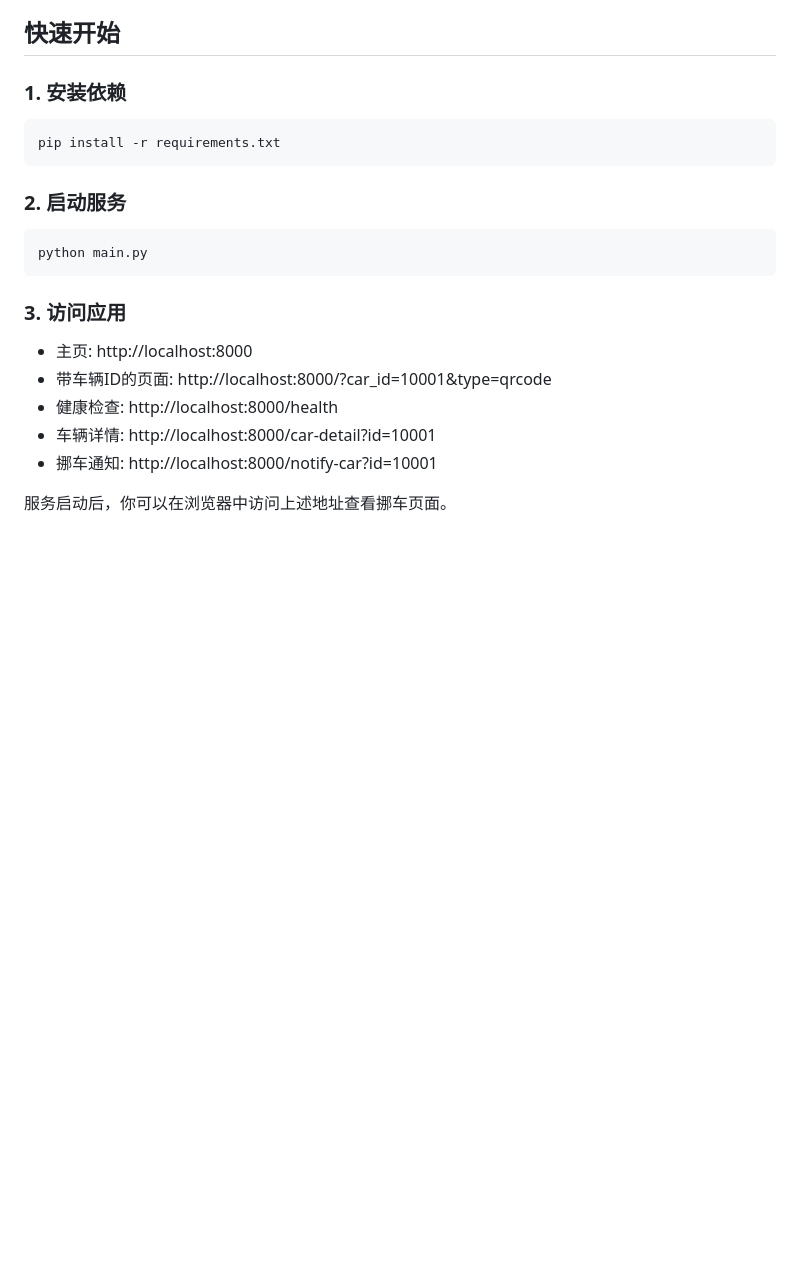
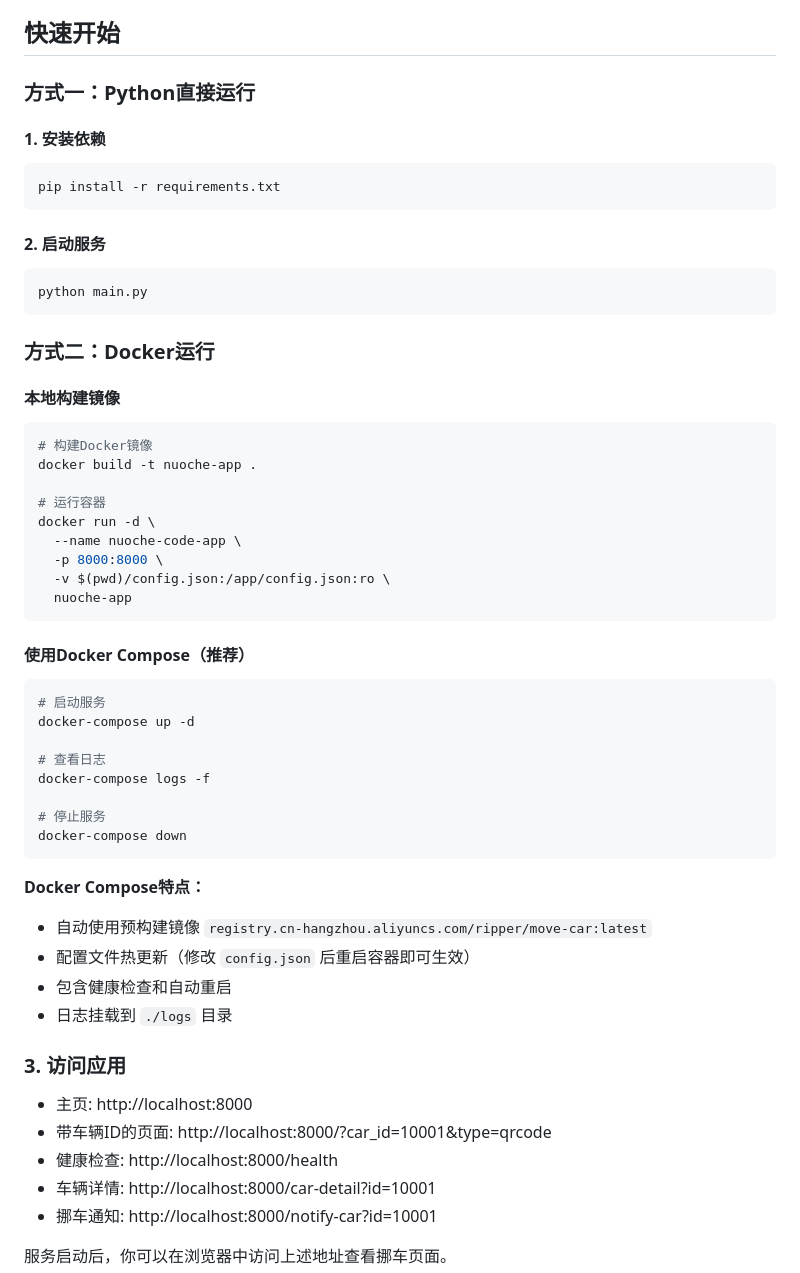
Before and after one commit to RipperTs/move-car, a Markdown page: README.md, the part around the change printed below. Rendered like a GitHub page; blank space fills up the shorter version.

````diff
--- a/README.md
+++ b/README.md
@@ -17,17 +17,54 @@
 
 ## 快速开始
 
-### 1. 安装依赖
+### 方式一：Python直接运行
+
+#### 1. 安装依赖
 
 ```bash
 pip install -r requirements.txt
 ```
 
-### 2. 启动服务
+#### 2. 启动服务
 
 ```bash
 python main.py
 ```
+
+### 方式二：Docker运行
+
+#### 本地构建镜像
+
+```bash
+# 构建Docker镜像
+docker build -t nuoche-app .
+
+# 运行容器
+docker run -d \
+  --name nuoche-code-app \
+  -p 8000:8000 \
+  -v $(pwd)/config.json:/app/config.json:ro \
+  nuoche-app
+```
+
+#### 使用Docker Compose（推荐）
+
+```bash
+# 启动服务
+docker-compose up -d
+
+# 查看日志
+docker-compose logs -f
+
+# 停止服务
+docker-compose down
+```
+
+**Docker Compose特点：**
+- 自动使用预构建镜像 `registry.cn-hangzhou.aliyuncs.com/ripper/move-car:latest`
+- 配置文件热更新（修改 `config.json` 后重启容器即可生效）
+- 包含健康检查和自动重启
+- 日志挂载到 `./logs` 目录
 
 ### 3. 访问应用
 
````
Also changed, not shown: other parts of README.md (+55 -0 lines).
